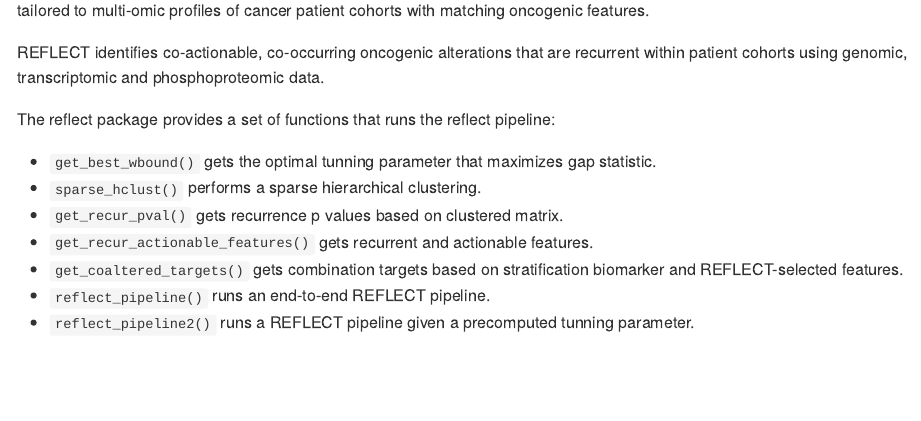
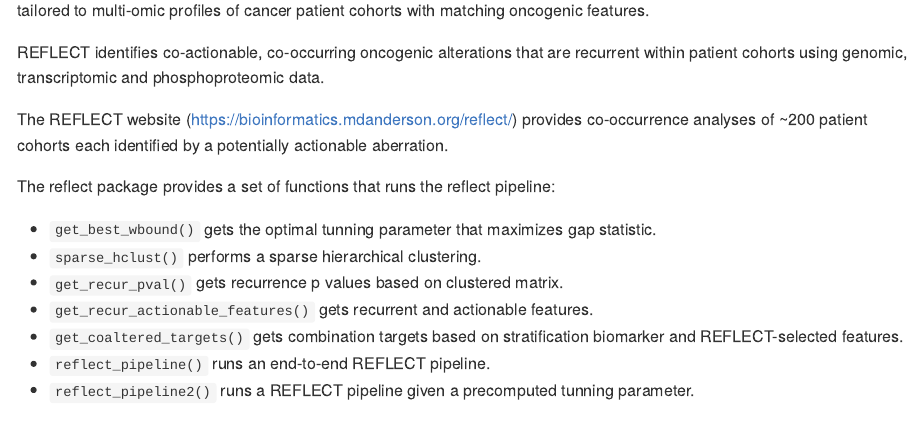
Before and after one commit to korkutlab/reflect, an R Markdown document (README.Rmd): the page in a window 1100 px wide, from 210 px down. The pictures show the output file README.md that the author committed with the source, drawn offline in the style of GitHub.

Commit message:
add web link

```diff
--- a/README.Rmd
+++ b/README.Rmd
@@ -21,6 +21,8 @@ options(tibble.print_min = 5, tibble.print_max = 5)
 REFLECT (REcurrent Features LEveraged for Combination Therapy) is to accelerate discovery of combination therapies tailored to multi-omic profiles of cancer patient cohorts with matching oncogenic features.
 
 REFLECT identifies co-actionable, co-occurring oncogenic alterations that are recurrent within patient cohorts using genomic, transcriptomic and phosphoproteomic data.
+
+The REFLECT website (https://bioinformatics.mdanderson.org/reflect/) provides co-occurrence analyses of ~200 patient cohorts each identified by a potentially actionable aberration.
 
 The reflect package provides a set of functions that runs the reflect pipeline:
 
```
Also changed, not shown: README.md.
